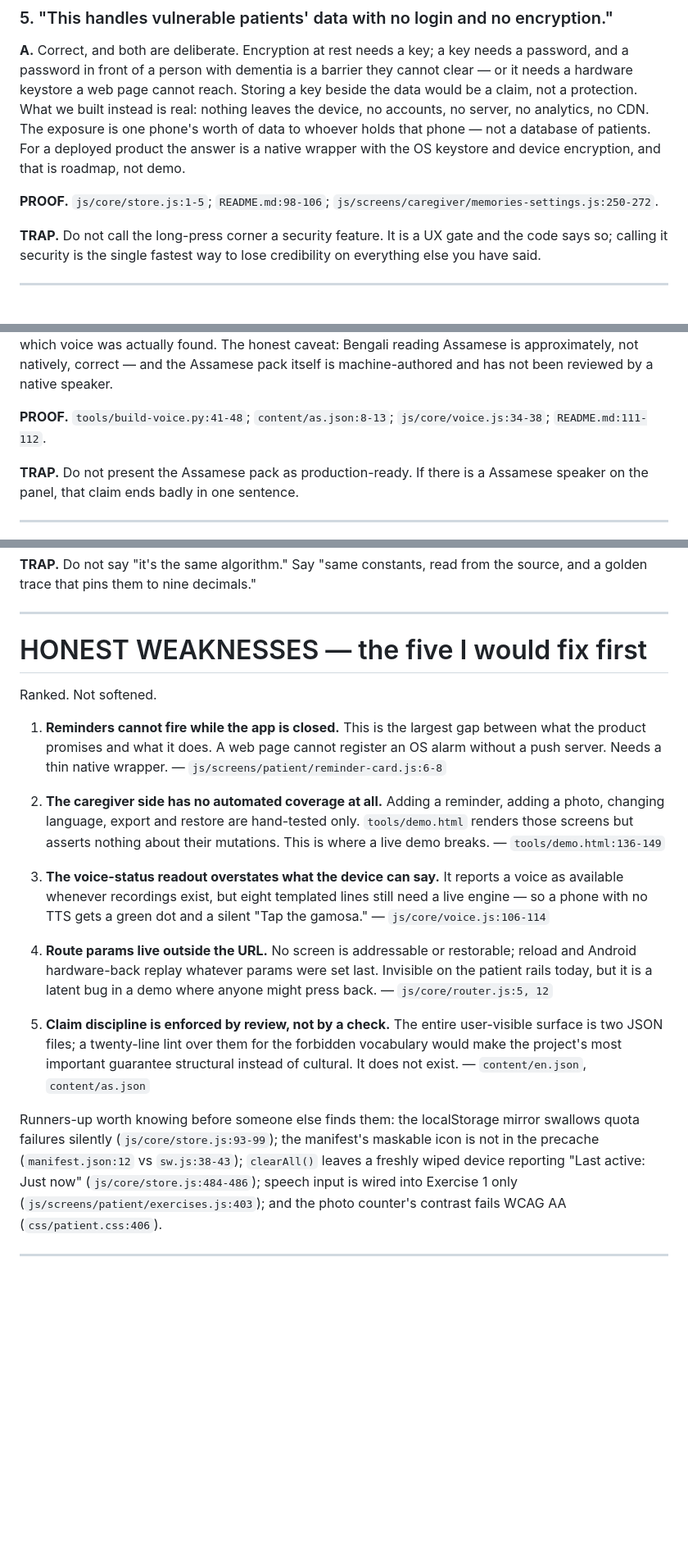
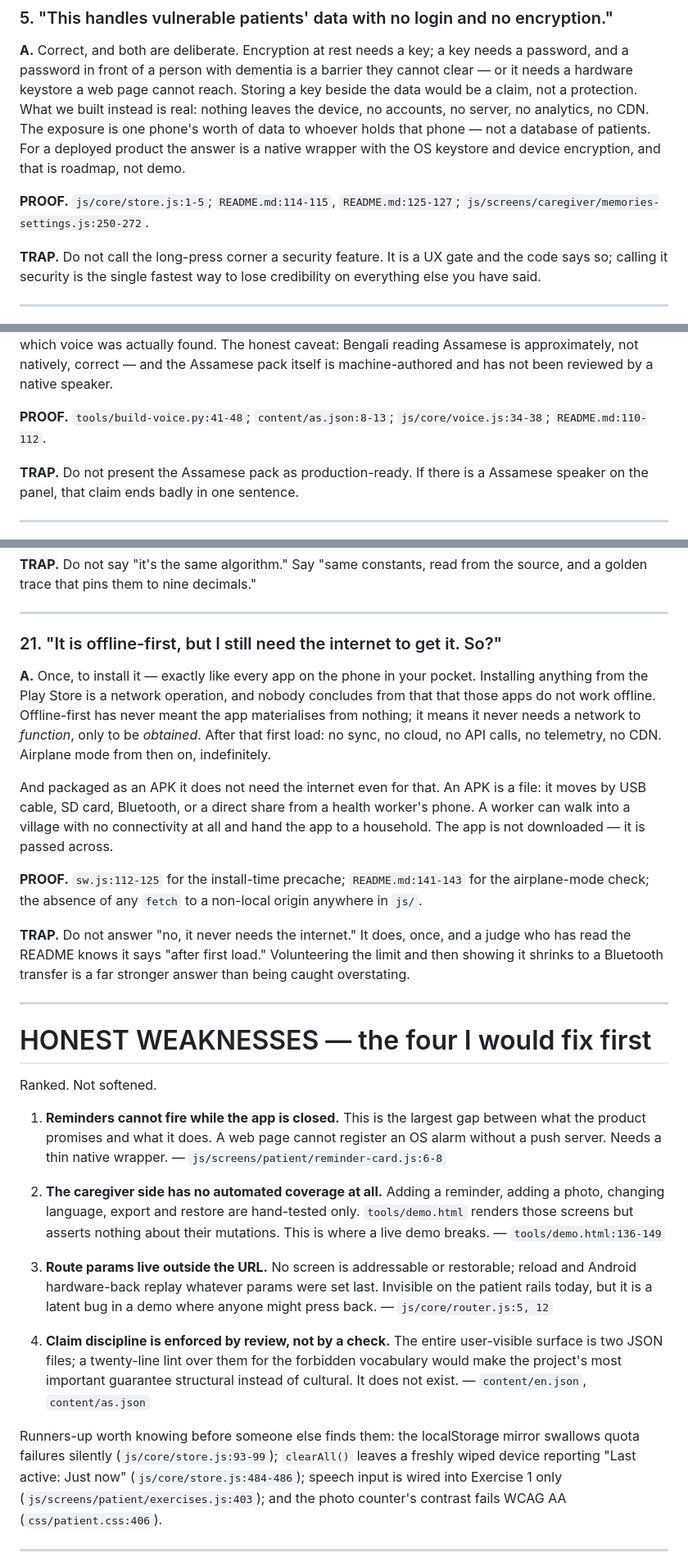
Before and after one commit to J-J22/smriti, a Markdown page: docs/DEFENSE.md, 3 parts joined by grey strips. Shown at 82% size. GitHub-like rendering; blank space fills up the shorter version.

```diff
--- a/docs/DEFENSE.md
+++ b/docs/DEFENSE.md
@@ -508,7 +524,7 @@ no CDN. The exposure is one phone's worth of data to whoever holds that phone
 not a database of patients. For a deployed product the answer is a native wrapper
 with the OS keystore and device encryption, and that is roadmap, not demo.
 
-**PROOF.** `js/core/store.js:1-5`; `README.md:98-106`;
+**PROOF.** `js/core/store.js:1-5`; `README.md:114-115`, `README.md:125-127`;
 `js/screens/caregiver/memories-settings.js:250-272`.
 
 **TRAP.** Do not call the long-press corner a security feature. It is a UX gate
@@ -769,7 +785,7 @@ the Assamese pack itself is machine-authored and has not been reviewed by a
 native speaker.
 
 **PROOF.** `tools/build-voice.py:41-48`; `content/as.json:8-13`;
-`js/core/voice.js:34-38`; `README.md:111-112`.
+`js/core/voice.js:34-38`; `README.md:110-112`.
 
 **TRAP.** Do not present the Assamese pack as production-ready. If there is a
 Assamese speaker on the panel, that claim ends badly in one sentence.
@@ -795,7 +811,32 @@ the source, and a golden trace that pins them to nine decimals."
 
 ---
 
-# HONEST WEAKNESSES — the five I would fix first
+### 21. "It is offline-first, but I still need the internet to get it. So?"
+
+**A.** Once, to install it — exactly like every app on the phone in your pocket.
+Installing anything from the Play Store is a network operation, and nobody
+concludes from that that those apps do not work offline. Offline-first has never
+meant the app materialises from nothing; it means it never needs a network to
+*function*, only to be *obtained*. After that first load: no sync, no cloud, no
+API calls, no telemetry, no CDN. Airplane mode from then on, indefinitely.
+
+And packaged as an APK it does not need the internet even for that. An APK is a
+file: it moves by USB cable, SD card, Bluetooth, or a direct share from a health
+worker's phone. A worker can walk into a village with no connectivity at all and
+hand the app to a household. The app is not downloaded — it is passed across.
+
+**PROOF.** `sw.js:112-125` for the install-time precache; `README.md:141-143`
+for the airplane-mode check; the absence of any `fetch` to a non-local origin
+anywhere in `js/`.
+
+**TRAP.** Do not answer "no, it never needs the internet." It does, once, and a
+judge who has read the README knows it says "after first load." Volunteering the
+limit and then showing it shrinks to a Bluetooth transfer is a far stronger
+answer than being caught overstating.
+
+---
+
+# HONEST WEAKNESSES — the four I would fix first
 
 Ranked. Not softened.
 
@@ -810,27 +851,20 @@ Ranked. Not softened.
    about their mutations. This is where a live demo breaks. —
    `tools/demo.html:136-149`
 
-3. **The voice-status readout overstates what the device can say.**
-   It reports a voice as available whenever recordings exist, but eight templated
-   lines still need a live engine — so a phone with no TTS gets a green dot and a
-   silent "Tap the gamosa." — `js/core/voice.js:106-114`
-
-4. **Route params live outside the URL.**
+3. **Route params live outside the URL.**
    No screen is addressable or restorable; reload and Android hardware-back
    replay whatever params were set last. Invisible on the patient rails today,
    but it is a latent bug in a demo where anyone might press back. —
    `js/core/router.js:5, 12`
 
-5. **Claim discipline is enforced by review, not by a check.**
+4. **Claim discipline is enforced by review, not by a check.**
    The entire user-visible surface is two JSON files; a twenty-line lint over
    them for the forbidden vocabulary would make the project's most important
    guarantee structural instead of cultural. It does not exist. —
    `content/en.json`, `content/as.json`
 
 Runners-up worth knowing before someone else finds them: the localStorage mirror
-swallows quota failures silently (`js/core/store.js:93-99`); the manifest's
-maskable icon is not in the precache (`manifest.json:12` vs `sw.js:38-43`);
-`clearAll()` leaves a freshly wiped device reporting "Last active: Just now"
+swallows quota failures silently (`js/core/store.js:93-99`); `clearAll()` leaves a freshly wiped device reporting "Last active: Just now"
 (`js/core/store.js:484-486`); speech input is wired into Exercise 1 only
 (`js/screens/patient/exercises.js:403`); and the photo counter's contrast fails
 WCAG AA (`css/patient.css:406`).
```
Also changed, not shown: other parts of docs/DEFENSE.md (+46 -30 lines), README.md (+19 -8 lines), docs/TECHNICAL.md (+27 -30 lines).
